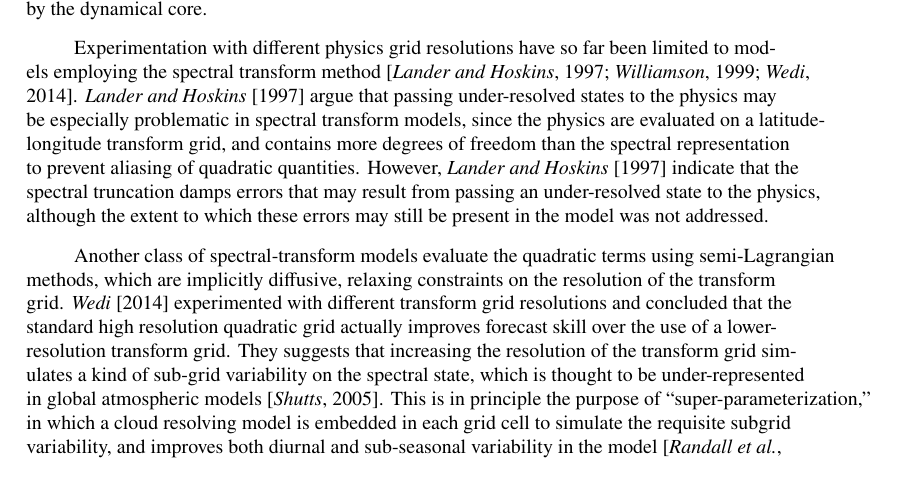
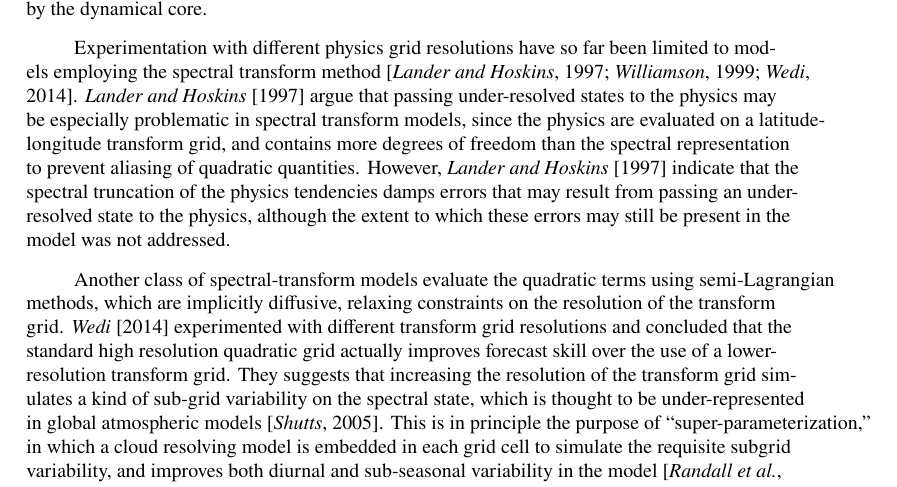
Before and after one commit to adamrher/2017-physres, a LaTeX document (physres.tex): part of page 2 of 12, cut so that both start at the same text. Compiled offline with pdfLaTeX.

Commit message:
intro and arh methods ready for feedback. results next week.

```diff
--- a/physres.tex
+++ b/physres.tex
@@ -175,7 +175,7 @@
 
 Global atmospheric models fundamentally consist of two components. The dynamical core ({\em{dynamics}}), which numerically integrate the adiabatic equations of motion and tracer advection, and the physical parameterizations ({\em{physics}}), which compute the effects of diabatic and subgrid-scale processes (e.g., radiative transfer and moist convection) on the grid-scale. More out of convenience than anything else, the physics are evaluated on the dynamics grid, i.e., the physics grid and dynamics grid coincide. From linear stability and accuracy analysis of numerical methods, it is a common result that the shortest simulated wavelengths are not accurately represented by the dynamical core. Additionally, simulated downscale cascades result in an unrealistic collection of energy and/or enstrophy near the truncation scale, which may be observed from kinetic energy spectra in model simulations \citep{S2011LNCSE}. Some form of dissipation must be incorporated into models to mitigate these numerical artifacts near the grid scale \citep{JW2010LNCSE}. This numerical dissipation has no physical analogy \citep[although see][]{GMR2007}, and the grid-scale is therefore contaminated by numerous un-physical processes. The under-resolved nature of the grid-scale led \cite{LH1997MWR} to speculate whether the physics should be evaluated on a grid that is more reflective of the scales actually resolved by the dynamical core.
 
-Experimentation with different physics grid resolutions have so far been limited to models employing the spectral transform method \citep{LH1997MWR,W1999T,W2014PTRSL}. \cite{LH1997MWR} argue that passing under-resolved states to the physics may be especially problematic in spectral transform models, since the physics are evaluated on a latitude-longitude transform grid, and contains more degrees of freedom than the spectral representation to prevent aliasing of quadratic quantities. However, \cite{LH1997MWR} indicate that the spectral truncation damps errors that may result from passing an under-resolved state to the physics, although the extent to which these errors may still be present in the model was not addressed.
+Experimentation with different physics grid resolutions have so far been limited to models employing the spectral transform method \citep{LH1997MWR,W1999T,W2014PTRSL}. \cite{LH1997MWR} argue that passing under-resolved states to the physics may be especially problematic in spectral transform models, since the physics are evaluated on a latitude-longitude transform grid, and contains more degrees of freedom than the spectral representation to prevent aliasing of quadratic quantities. However, \cite{LH1997MWR} indicate that the spectral truncation of the physics tendencies damps errors that may result from passing an under-resolved state to the physics, although the extent to which these errors may still be present in the model was not addressed.
 
 Another class of spectral-transform models evaluate the quadratic terms using semi-Lagrangian methods, which are implicitly diffusive, relaxing constraints on the resolution of the transform grid. \cite{W2014PTRSL} experimented with different transform grid resolutions and concluded that the standard high resolution quadratic grid actually improves forecast skill over the use of a lower-resolution transform grid. They suggests that increasing the resolution of the transform grid simulates a kind of sub-grid variability on the spectral state, which is thought to be under-represented in global atmospheric models \citep{S2005QJR}. This is in principle the purpose of ``super-parameterization," in which a cloud resolving model is embedded in each grid cell to simulate the requisite subgrid variability, and improves both diurnal and sub-seasonal variability in the model \citep{RKAG2003BAMS}.
 
```
Also changed, not shown: physres.pdf.
